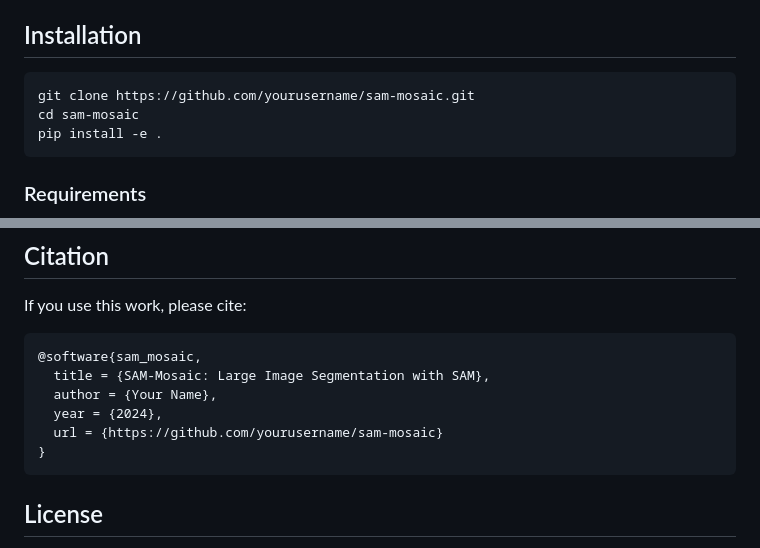
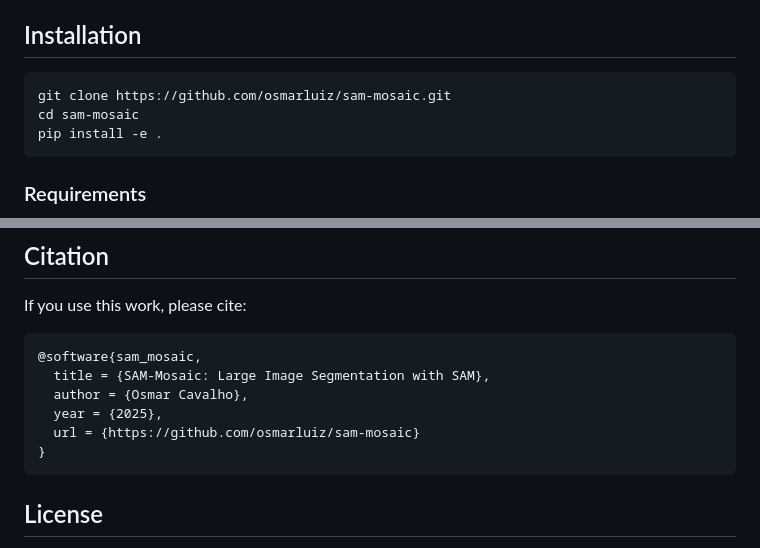
Before and after one commit to osmarluiz/sam-mosaic, a Markdown page: README.md, 2 parts joined by grey strips. Drawn GitHub-style.

Commit message:
Update README with correct author info

````diff
--- a/README.md
+++ b/README.md
@@ -17,7 +17,7 @@ SAM-Mosaic solves the problem of segmenting large images (e.g., 15000×30000 pix
 ## Installation
 
 ```bash
-git clone https://github.com/yourusername/sam-mosaic.git
+git clone https://github.com/osmarluiz/sam-mosaic.git
 cd sam-mosaic
 pip install -e .
 ```
@@ -272,9 +272,9 @@ If you use this work, please cite:
 ```bibtex
 @software{sam_mosaic,
   title = {SAM-Mosaic: Large Image Segmentation with SAM},
-  author = {Your Name},
-  year = {2024},
-  url = {https://github.com/yourusername/sam-mosaic}
+  author = {Osmar Cavalho},
+  year = {2025},
+  url = {https://github.com/osmarluiz/sam-mosaic}
 }
 ```
 
````
